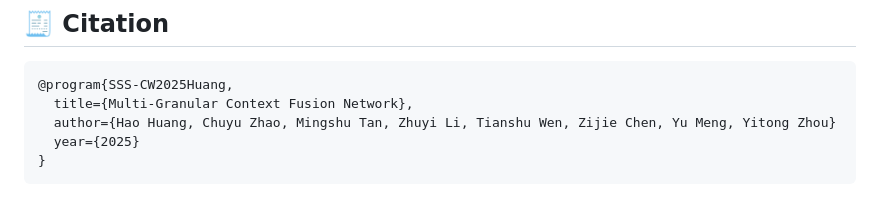
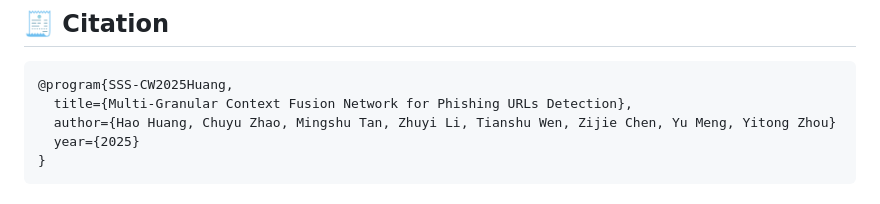
Before and after one commit to 1Hun0ter1/MGCF-Net, a Markdown page: README.md, the part around the change. GitHub-like rendering.

Commit message:
revise readme.md

````diff
--- a/README.md
+++ b/README.md
@@ -160,7 +160,7 @@ You can download the **balanced phishing/legitimate URL dataset** collected from
 
 ```
 @program{SSS-CW2025Huang,
-  title={Multi-Granular Context Fusion Network},
+  title={Multi-Granular Context Fusion Network for Phishing URLs Detection},
   author={Hao Huang, Chuyu Zhao, Mingshu Tan, Zhuyi Li, Tianshu Wen, Zijie Chen, Yu Meng, Yitong Zhou}
   year={2025}
 }
````
